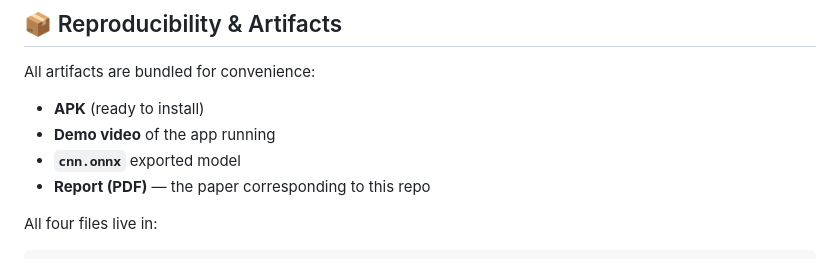
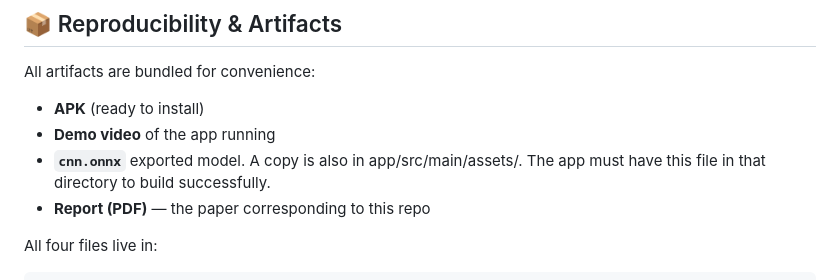
Before and after one commit to ardaxz99/MET_Tracker_App, a Markdown page: README.md, the part around the change. Rendered like a GitHub page.

Commit message:
Clarify location of cnn.onnx model in README

```diff
--- a/README.md
+++ b/README.md
@@ -86,7 +86,7 @@ All artifacts are bundled for convenience:
 
 - **APK** (ready to install)
 - **Demo video** of the app running
-- **`cnn.onnx`** exported model
+- **`cnn.onnx`** exported model. A copy is also in app/src/main/assets/. The app must have this file in that directory to build successfully.
 - **Report (PDF)** — the paper corresponding to this repo
 
 All four files live in:
```
